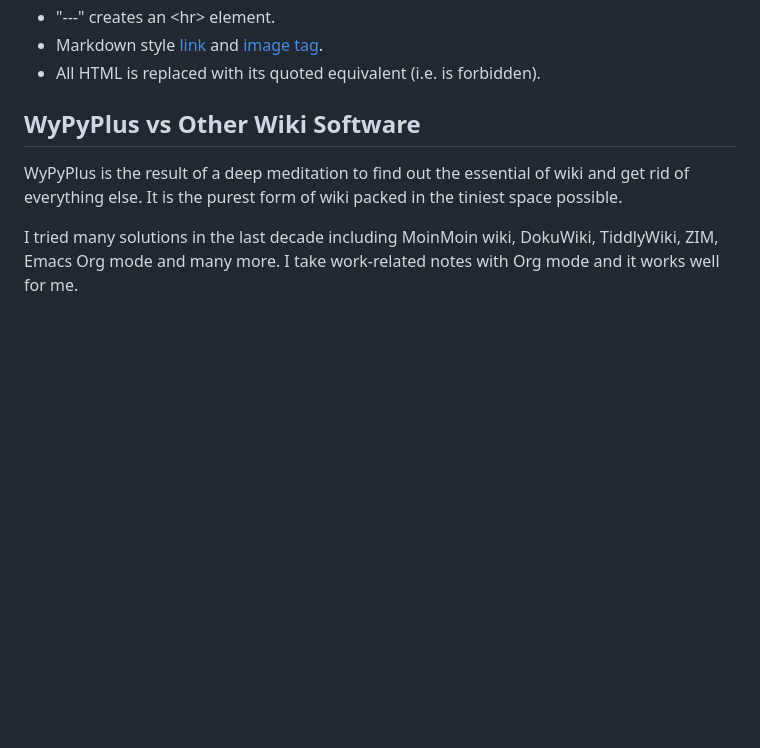
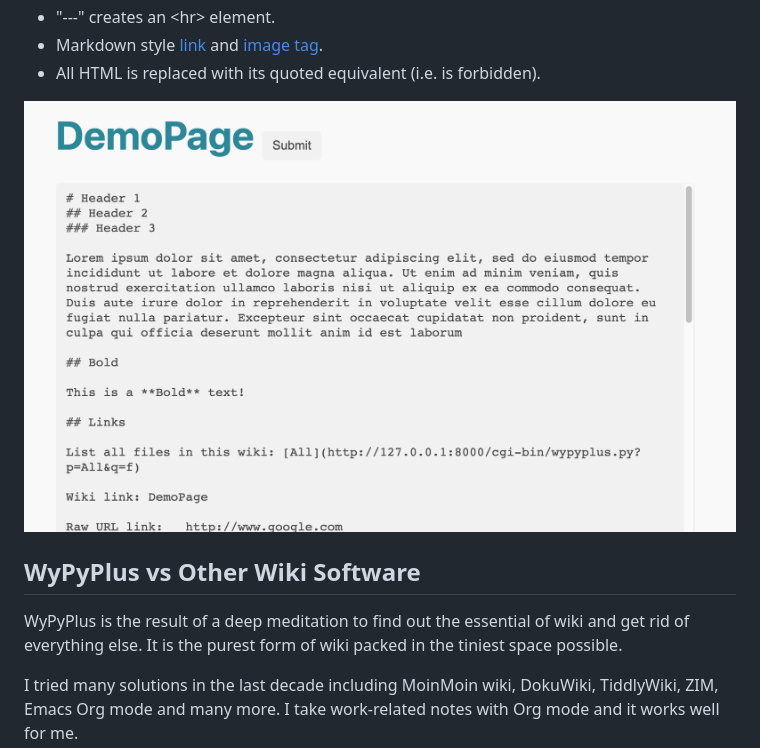
Before and after one commit to lchen198/wypyplus, a Markdown page: README.md, the part around the change. GitHub-like rendering; pictures changed too: editor.png (added); blank space fills up the shorter version.

Commit message:
Add an editor screenshot

```diff
--- a/README.md
+++ b/README.md
@@ -28,6 +28,8 @@ WyPyPlus (pronounced "whippy plus") is a minimalist wiki server in 23 lines of c
 * "---" creates an \<hr\> element.
 * Markdown style [link](https://www.markdownguide.org/basic-syntax/#links) and [image tag](https://www.markdownguide.org/basic-syntax/#images-1).
 * All HTML is replaced with its quoted equivalent (i.e. is forbidden).
+
+![demo](editor.png)
 
 ## WyPyPlus vs Other Wiki Software
 
```
